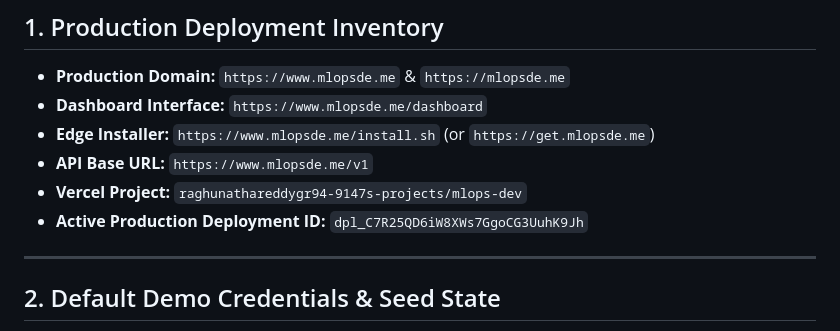
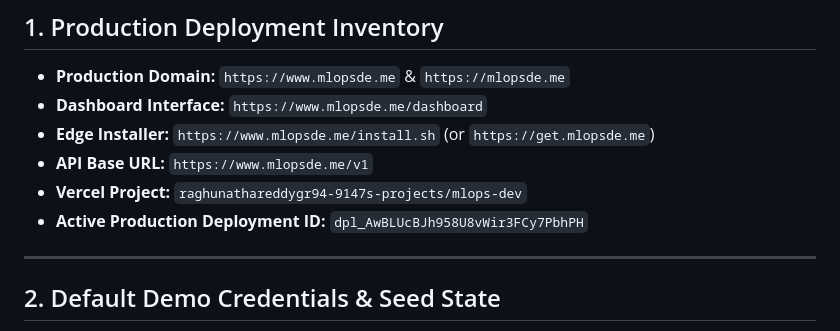
Before and after one commit to Raghunath2604/Raghunath2604-mlops-dev, a Markdown page: memory.md, the part around the change. Rendered like a GitHub page.

Commit message:
docs: update active production deployment ID to dpl_AwBLUcBJh958U8vWir3FCy7PbhPH

```diff
--- a/memory.md
+++ b/memory.md
@@ -12,7 +12,7 @@
 - **Edge Installer:** `https://www.mlopsde.me/install.sh` (or `https://get.mlopsde.me`)
 - **API Base URL:** `https://www.mlopsde.me/v1`
 - **Vercel Project:** `raghunathareddygr94-9147s-projects/mlops-dev`
-- **Active Production Deployment ID:** `dpl_C7R25QD6iW8XWs7GgoCG3UuhK9Jh`
+- **Active Production Deployment ID:** `dpl_AwBLUcBJh958U8vWir3FCy7PbhPH`
 
 ---
 
```
